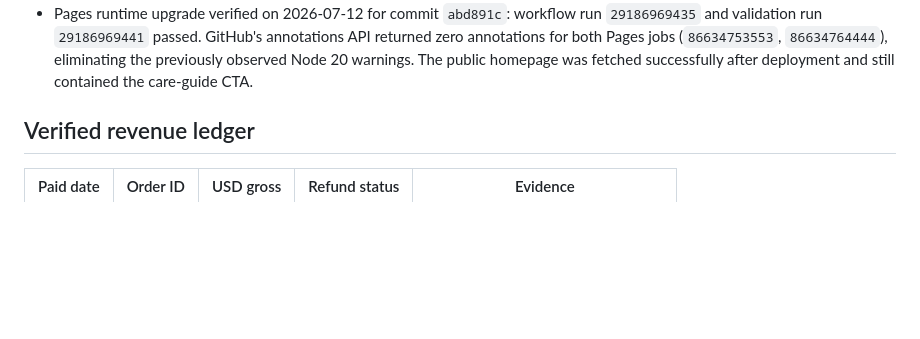
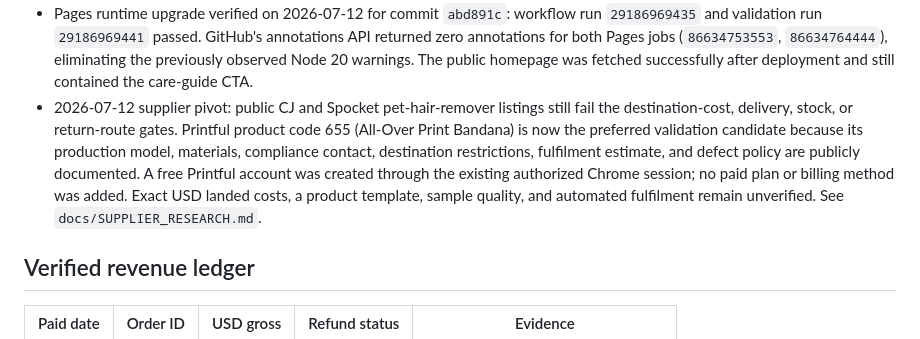
Before and after one commit to emerickchasse/GPTShipping, a Markdown page: MEMORY.md, the part around the change. GitHub-like rendering; blank space fills up the shorter version.

Commit message:
docs: establish transparent supplier pivot

```diff
--- a/MEMORY.md
+++ b/MEMORY.md
@@ -41,6 +41,7 @@ Launch an English-language international dropshipping store and record verified
 - Public conversion QA passed on 2026-07-12 for commit `83b93d4`: desktop and 375px mobile checks showed a visible care-guide CTA, no horizontal overflow, no browser errors, and no placeholder contact. CI, Pages, and GHCR publication passed, and the deployed HTML was checked directly for the new CTA and absence of `hello@example.com`. The Pages workflow emitted upstream Node 20 action deprecation warnings; investigate pinned action upgrades in a later reliability pass.
 - 2026-07-12 CI reliability pass: resolve the official latest GitHub releases and retain immutable SHA pins while upgrading the Pages workflow to checkout v7.0.0, configure-pages v6.0.0, upload-pages-artifact v5.0.0, and deploy-pages v5.0.0. The configure/deploy releases explicitly move to Node 24; live workflow evidence is still required before considering the warning fixed.
 - Pages runtime upgrade verified on 2026-07-12 for commit `abd891c`: workflow run `29186969435` and validation run `29186969441` passed. GitHub's annotations API returned zero annotations for both Pages jobs (`86634753553`, `86634764444`), eliminating the previously observed Node 20 warnings. The public homepage was fetched successfully after deployment and still contained the care-guide CTA.
+- 2026-07-12 supplier pivot: public CJ and Spocket pet-hair-remover listings still fail the destination-cost, delivery, stock, or return-route gates. Printful product code 655 (All-Over Print Bandana) is now the preferred validation candidate because its production model, materials, compliance contact, destination restrictions, fulfilment estimate, and defect policy are publicly documented. A free Printful account was created through the existing authorized Chrome session; no paid plan or billing method was added. Exact USD landed costs, a product template, sample quality, and automated fulfilment remain unverified. See `docs/SUPPLIER_RESEARCH.md`.
 
 ## Verified revenue ledger
 
```
Also changed, not shown: docs/SUPPLIER_RESEARCH.md (added, +46 -0 lines), 1 other file.
